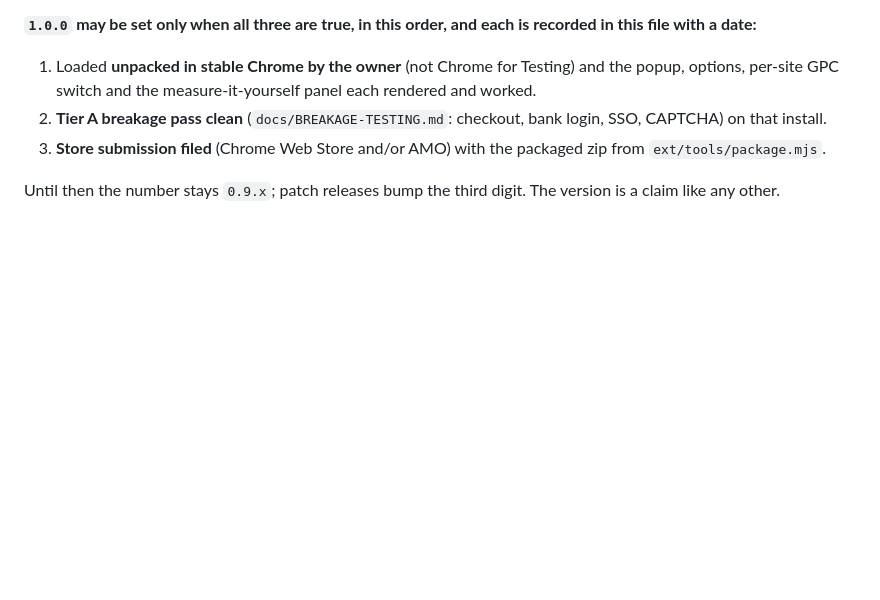
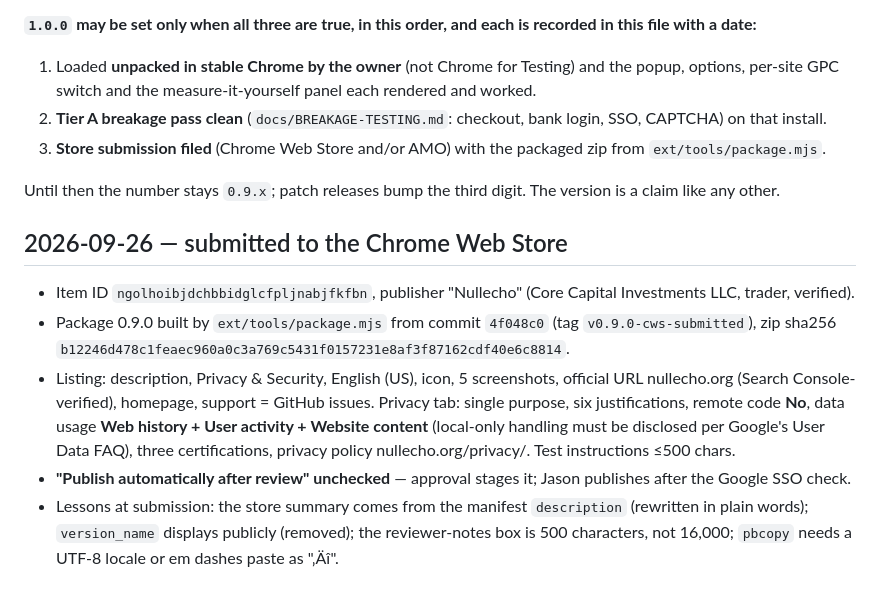
Before and after one commit to ZJHeepfixer/nullecho, a Markdown page: docs/RELEASE-CHECKLIST.md, the part around the change. Drawn GitHub-style; blank space fills up the shorter version.

Commit message:
release: Chrome Web Store submission recorded (item ngolhoibjdchbbidglcfpljnabjfkfbn, tag v0.9.0-cws-submitted, auto-publish off)
Co-Authored-By: Claude Opus 5.5 <noreply@anthropic.com>

```diff
--- a/docs/RELEASE-CHECKLIST.md
+++ b/docs/RELEASE-CHECKLIST.md
@@ -191,3 +191,16 @@ claim measured by a third-party library or a loaded browser, legal surfaces revi
 3. **Store submission filed** (Chrome Web Store and/or AMO) with the packaged zip from `ext/tools/package.mjs`.
 
 Until then the number stays `0.9.x`; patch releases bump the third digit. The version is a claim like any other.
+
+## 2026-09-26 — submitted to the Chrome Web Store
+
+- Item ID `ngolhoibjdchbbidglcfpljnabjfkfbn`, publisher "Nullecho" (Core Capital Investments LLC, trader, verified).
+- Package 0.9.0 built by `ext/tools/package.mjs` from commit `4f048c0` (tag `v0.9.0-cws-submitted`), zip sha256 `b12246d478c1feaec960a0c3a769c5431f0157231e8af3f87162cdf40e6c8814`.
+- Listing: description, Privacy & Security, English (US), icon, 5 screenshots, official URL nullecho.org (Search
+  Console-verified), homepage, support = GitHub issues. Privacy tab: single purpose, six justifications, remote code
+  **No**, data usage **Web history + User activity + Website content** (local-only handling must be disclosed per
+  Google's User Data FAQ), three certifications, privacy policy nullecho.org/privacy/. Test instructions ≤500 chars.
+- **"Publish automatically after review" unchecked** — approval stages it; Jason publishes after the Google SSO check.
+- Lessons at submission: the store summary comes from the manifest `description` (rewritten in plain words);
+  `version_name` displays publicly (removed); the reviewer-notes box is 500 characters, not 16,000; `pbcopy` needs a
+  UTF-8 locale or em dashes paste as "‚Äî".
```
